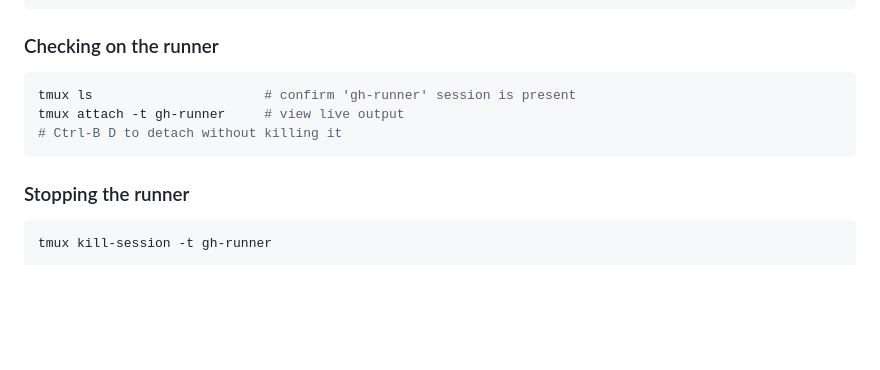
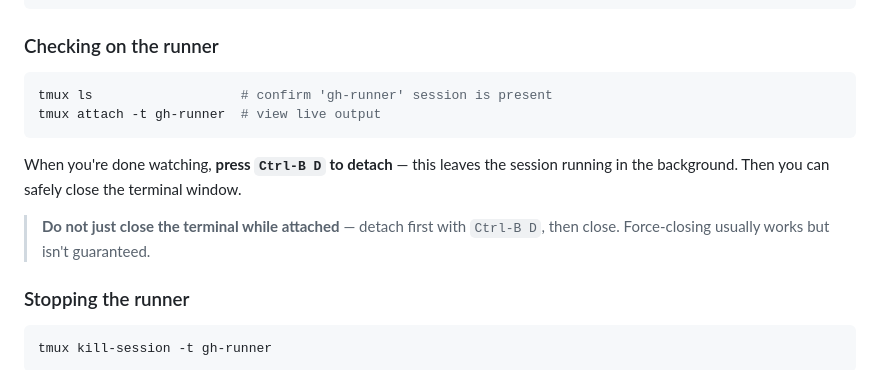
Before and after one commit to Performant-Labs/ctrfhub, a Markdown page: DEVELOPER_SETUP.md, the part around the change. GitHub-like rendering; blank space fills up the shorter version.

Commit message:
docs: clarify Ctrl-B D detach in runner setup

````diff
--- a/DEVELOPER_SETUP.md
+++ b/DEVELOPER_SETUP.md
@@ -55,10 +55,13 @@ fi
 ### Checking on the runner
 
 ```bash
-tmux ls                      # confirm 'gh-runner' session is present
-tmux attach -t gh-runner     # view live output
-# Ctrl-B D to detach without killing it
+tmux ls                   # confirm 'gh-runner' session is present
+tmux attach -t gh-runner  # view live output
 ```
+
+When you're done watching, **press `Ctrl-B D` to detach** — this leaves the session running in the background. Then you can safely close the terminal window.
+
+> **Do not just close the terminal while attached** — detach first with `Ctrl-B D`, then close. Force-closing usually works but isn't guaranteed.
 
 ### Stopping the runner
 
````
